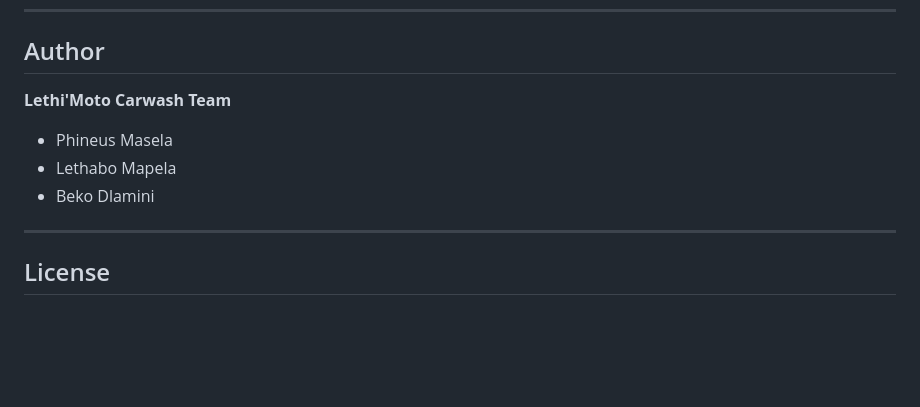
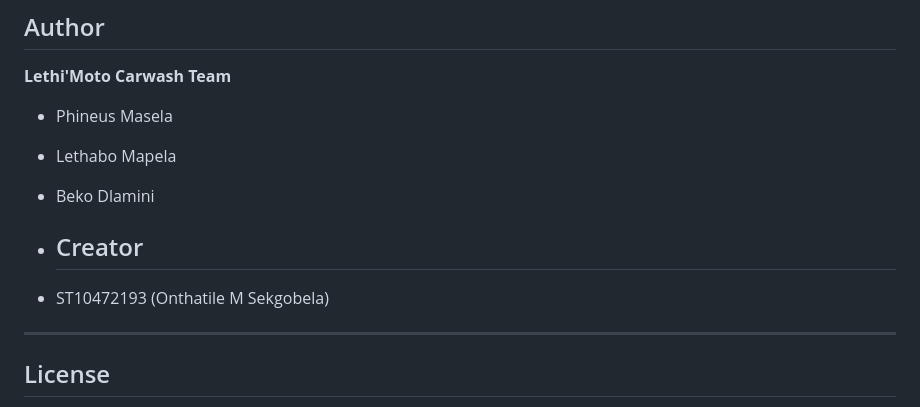
Before and after one commit to onthatilesekgobela02-crypto/Lethi-moto111, a Markdown page: README.md, the part around the change. Drawn GitHub-style; blank space fills up the shorter version.

```diff
--- a/README.md
+++ b/README.md
@@ -200,6 +200,9 @@ LethiMoto/
 - Lethabo Mapela
 - Beko Dlamini
 
+- ## Creator
+- ST10472193 (Onthatile M Sekgobela)
+
 ---
 
 ## License
```
